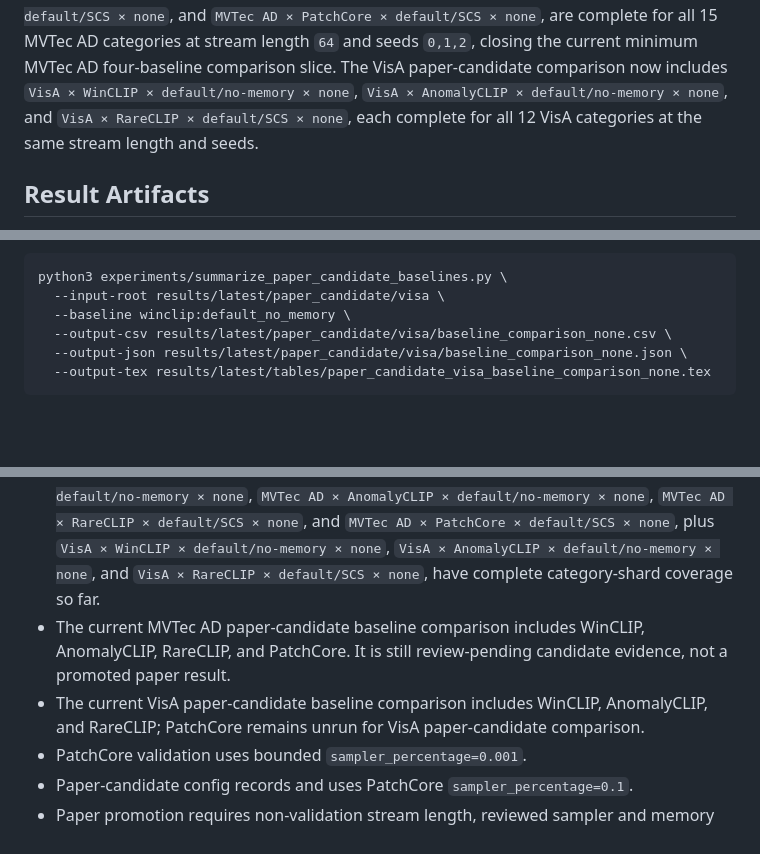
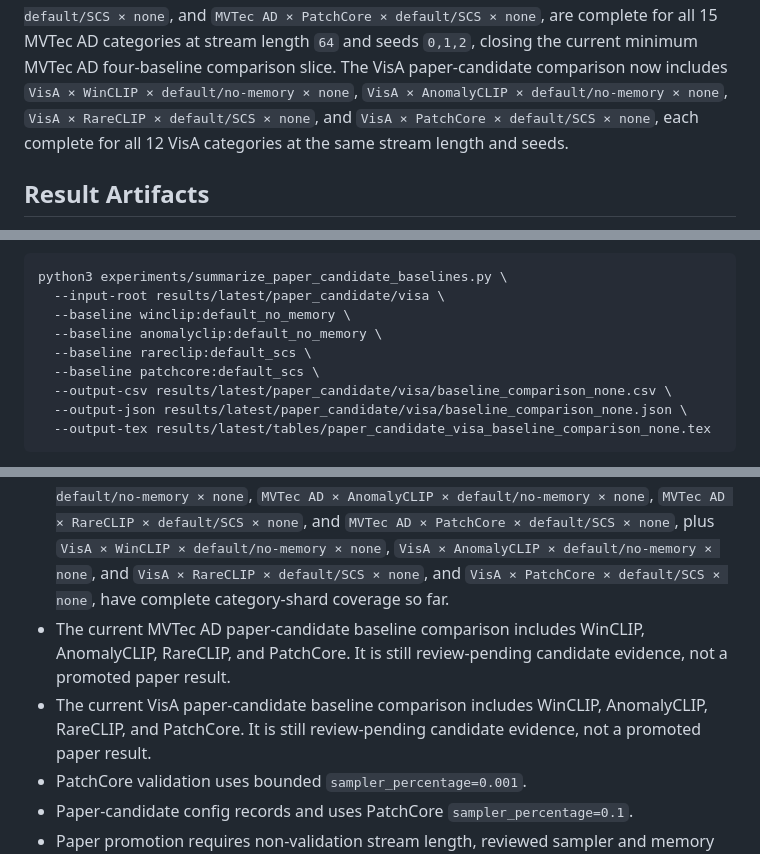
Before and after one commit to GunhoDo/ZIAD-protocol, a Markdown page: README.md, 3 parts joined by grey strips. GitHub-like rendering; blank space fills up the shorter version.

```diff
--- a/README.md
+++ b/README.md
@@ -52,9 +52,10 @@ results. The four paper-candidate shard sets,
 categories at stream length `64` and seeds `0,1,2`, closing the current minimum
 MVTec AD four-baseline comparison slice. The VisA paper-candidate comparison now
 includes `VisA × WinCLIP × default/no-memory × none`,
-`VisA × AnomalyCLIP × default/no-memory × none`, and
-`VisA × RareCLIP × default/SCS × none`, each complete for all 12 VisA categories
-at the same stream length and seeds.
+`VisA × AnomalyCLIP × default/no-memory × none`,
+`VisA × RareCLIP × default/SCS × none`, and
+`VisA × PatchCore × default/SCS × none`, each complete for all 12 VisA
+categories at the same stream length and seeds.
 
 ## Result Artifacts
 
@@ -171,6 +174,9 @@ inference:
 python3 experiments/summarize_paper_candidate_baselines.py \
   --input-root results/latest/paper_candidate/visa \
   --baseline winclip:default_no_memory \
+  --baseline anomalyclip:default_no_memory \
+  --baseline rareclip:default_scs \
+  --baseline patchcore:default_scs \
   --output-csv results/latest/paper_candidate/visa/baseline_comparison_none.csv \
   --output-json results/latest/paper_candidate/visa/baseline_comparison_none.json \
   --output-tex results/latest/tables/paper_candidate_visa_baseline_comparison_none.tex
@@ -207,14 +213,15 @@ git diff --check
   `MVTec AD × PatchCore × default/SCS × none`, plus
   `VisA × WinCLIP × default/no-memory × none`,
   `VisA × AnomalyCLIP × default/no-memory × none`, and
-  `VisA × RareCLIP × default/SCS × none`, have complete category-shard coverage
-  so far.
+  `VisA × RareCLIP × default/SCS × none`, and
+  `VisA × PatchCore × default/SCS × none`, have complete category-shard
+  coverage so far.
 - The current MVTec AD paper-candidate baseline comparison includes WinCLIP,
   AnomalyCLIP, RareCLIP, and PatchCore. It is still review-pending candidate
   evidence, not a promoted paper result.
 - The current VisA paper-candidate baseline comparison includes WinCLIP,
-  AnomalyCLIP, and RareCLIP; PatchCore remains unrun for VisA paper-candidate
-  comparison.
+  AnomalyCLIP, RareCLIP, and PatchCore. It is still review-pending candidate
+  evidence, not a promoted paper result.
 - PatchCore validation uses bounded `sampler_percentage=0.001`.
 - Paper-candidate config records and uses PatchCore `sampler_percentage=0.1`.
 - Paper promotion requires non-validation stream length, reviewed sampler and
```
Also changed, not shown: other parts of README.md (+2 -0 lines), HANDOFF.md (+23 -5 lines).
